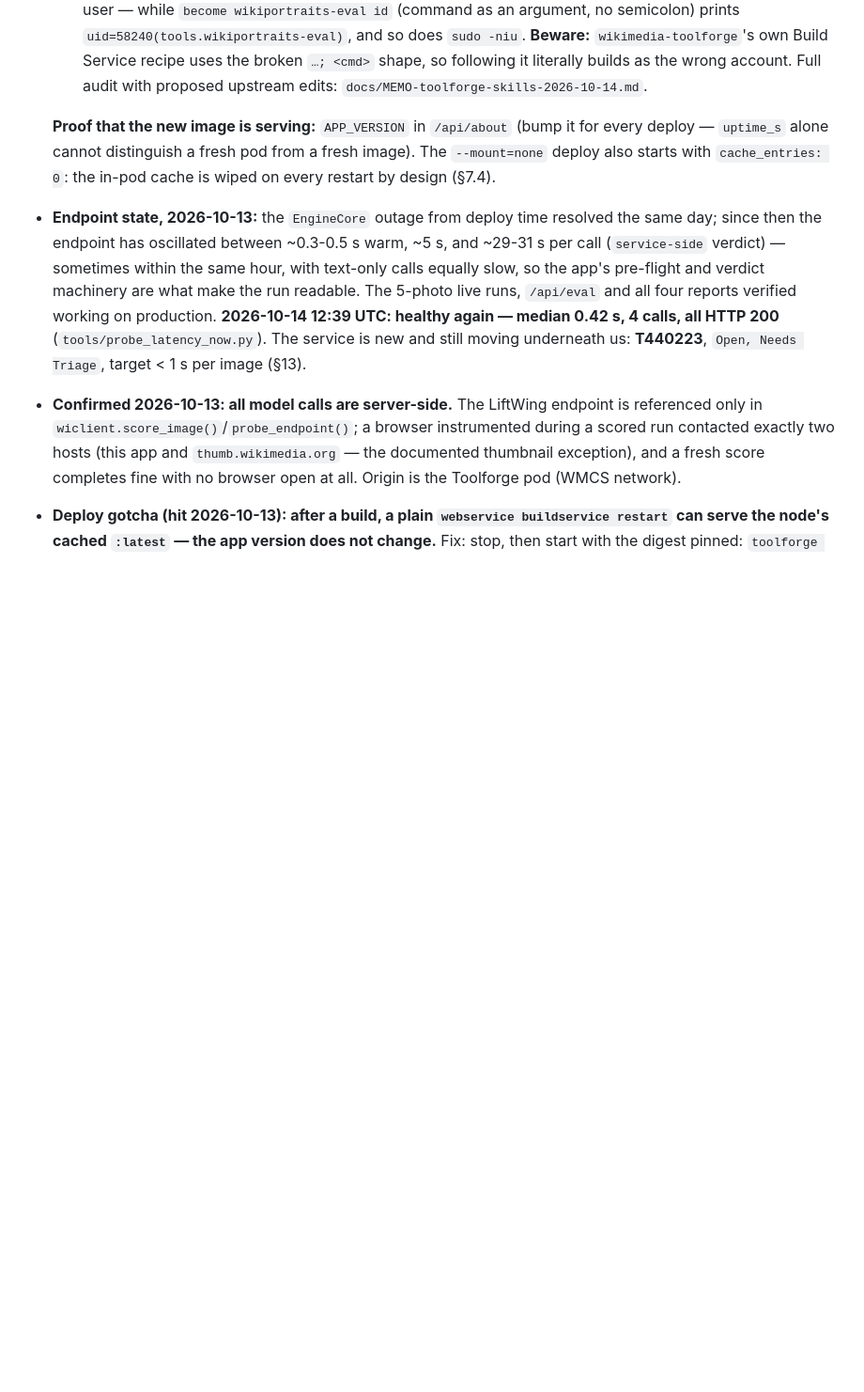
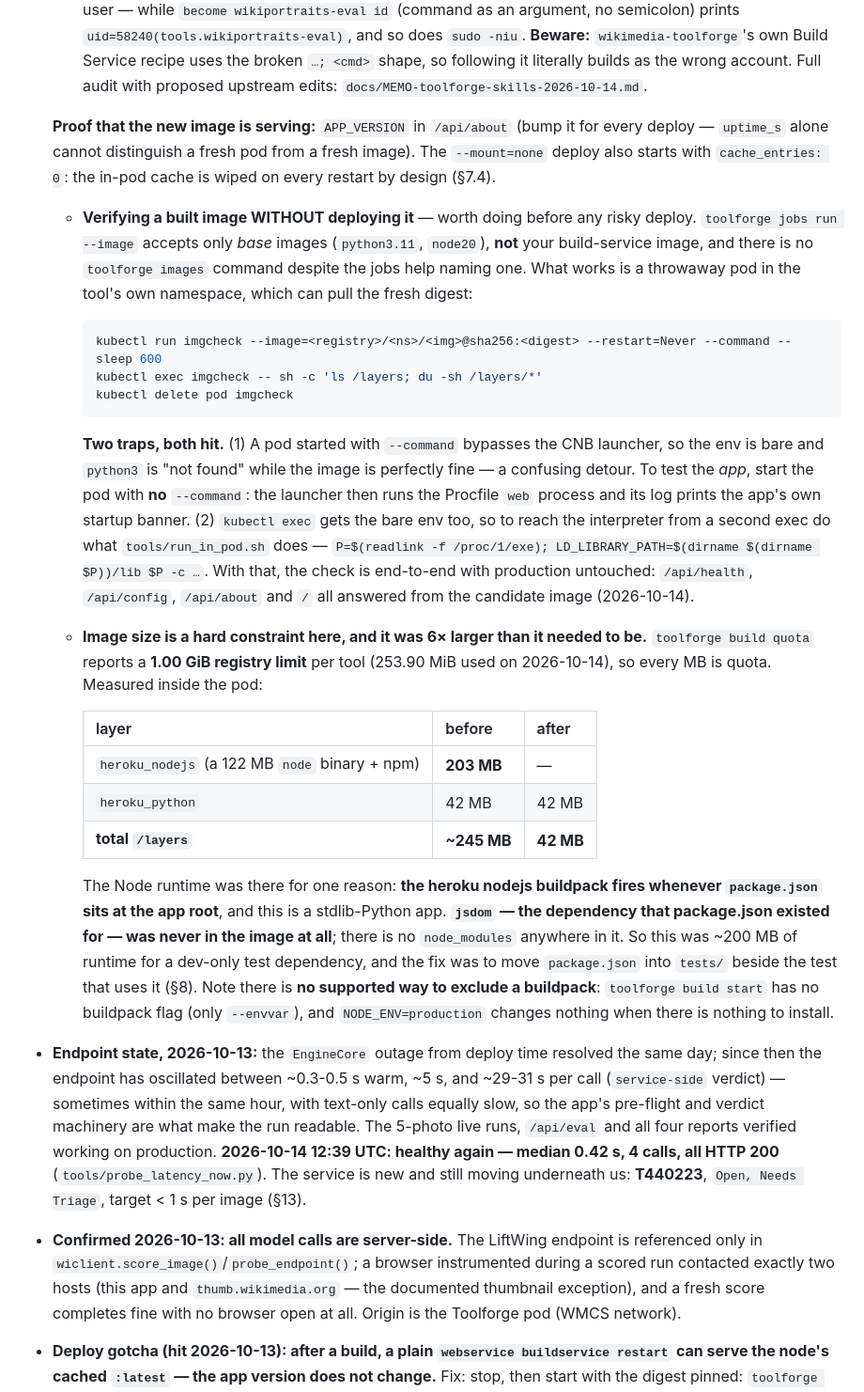
Before and after one commit to fuzheado/wikiportraits-eval, a Markdown page: docs/HANDOFF.md, the part around the change. Shown at 94% size. GitHub-like rendering; blank space fills up the shorter version.

Commit message:
Record the measured image/q quota facts, and how to verify a build before deploying
Three things learned while answering the "is trimming the Node layer wise"
question, all measured 2026-10-14 and all things the next person would otherwise
have to rediscover:

  * `toolforge build quota` exists, and gives every tool a **1.00 GiB registry
    limit** (253.90 MiB used). So image size is quota, not cosmetics — which is
    what turns "83% of the image is a Node runtime we never use" from untidy into
    an operational limit on how many image versions the tool can hold.

  * How to verify a freshly built image WITHOUT touching the running webservice:
    a throwaway pod in the tool namespace pulling the digest.
    `toolforge jobs run --image` cannot do it (base images only, despite its help
    text), and there is no `toolforge images` command. Recorded with the two traps
    that cost time: a pod started with `--command` bypasses the CNB launcher so
    `python3` is "not found" on a perfectly good image, and `kubectl exec` has the
    same bare env — `readlink -f /proc/1/exe` is the way in, same as
    tools/run_in_pod.sh. With that, /api/health, /api/config, /api/about and /
    all answered from the candidate image while production kept serving.

  * The before/after measurement: /layers 245 MB -> 42 MB, the whole difference
    being heroku_nodejs, and jsdom was never in the image at all.

````diff
--- a/docs/HANDOFF.md
+++ b/docs/HANDOFF.md
@@ -443,6 +443,42 @@ and a public tool should not be the thing that load-tests it.
   **Proof that the new image is serving:** `APP_VERSION` in `/api/about` (bump it for every deploy —
   `uptime_s` alone cannot distinguish a fresh pod from a fresh image). The `--mount=none` deploy also
   starts with `cache_entries: 0`: the in-pod cache is wiped on every restart by design (§7.4).
+  - **Verifying a built image WITHOUT deploying it** — worth doing before any risky deploy.
+    `toolforge jobs run --image` accepts only *base* images (`python3.11`, `node20`), **not** your
+    build-service image, and there is no `toolforge images` command despite the jobs help naming one.
+    What works is a throwaway pod in the tool's own namespace, which can pull the fresh digest:
+
+    ```bash
+    kubectl run imgcheck --image=<registry>/<ns>/<img>@sha256:<digest> --restart=Never --command -- sleep 600
+    kubectl exec imgcheck -- sh -c 'ls /layers; du -sh /layers/*'
+    kubectl delete pod imgcheck
+    ```
+
+    **Two traps, both hit.** (1) A pod started with `--command` bypasses the CNB launcher, so the env
+    is bare and `python3` is "not found" while the image is perfectly fine — a confusing detour. To
+    test the *app*, start the pod with **no** `--command`: the launcher then runs the Procfile `web`
+    process and its log prints the app's own startup banner. (2) `kubectl exec` gets the bare env too,
+    so to reach the interpreter from a second exec do what `tools/run_in_pod.sh` does —
+    `P=$(readlink -f /proc/1/exe); LD_LIBRARY_PATH=$(dirname $(dirname $P))/lib $P -c …`. With that,
+    the check is end-to-end with production untouched: `/api/health`, `/api/config`, `/api/about` and
+    `/` all answered from the candidate image (2026-10-14).
+  - **Image size is a hard constraint here, and it was 6× larger than it needed to be.**
+    `toolforge build quota` reports a **1.00 GiB registry limit** per tool (253.90 MiB used on
+    2026-10-14), so every MB is quota. Measured inside the pod:
+
+    | layer | before | after |
+    |---|---|---|
+    | `heroku_nodejs` (a 122 MB `node` binary + npm) | **203 MB** | — |
+    | `heroku_python` | 42 MB | 42 MB |
+    | **total `/layers`** | **~245 MB** | **42 MB** |
+
+    The Node runtime was there for one reason: **the heroku nodejs buildpack fires whenever
+    `package.json` sits at the app root**, and this is a stdlib-Python app. **`jsdom` — the dependency
+    that package.json existed for — was never in the image at all**; there is no `node_modules`
+    anywhere in it. So this was ~200 MB of runtime for a dev-only test dependency, and the fix was to
+    move `package.json` into `tests/` beside the test that uses it (§8). Note there is **no supported
+    way to exclude a buildpack**: `toolforge build start` has no buildpack flag (only `--envvar`), and
+    `NODE_ENV=production` changes nothing when there is nothing to install.
 - **Endpoint state, 2026-10-13:** the `EngineCore` outage from deploy time resolved the same day;
   since then the endpoint has oscillated between ~0.3-0.5 s warm, ~5 s, and ~29-31 s per call
   (`service-side` verdict) — sometimes within the same hour, with text-only calls equally slow,
````
